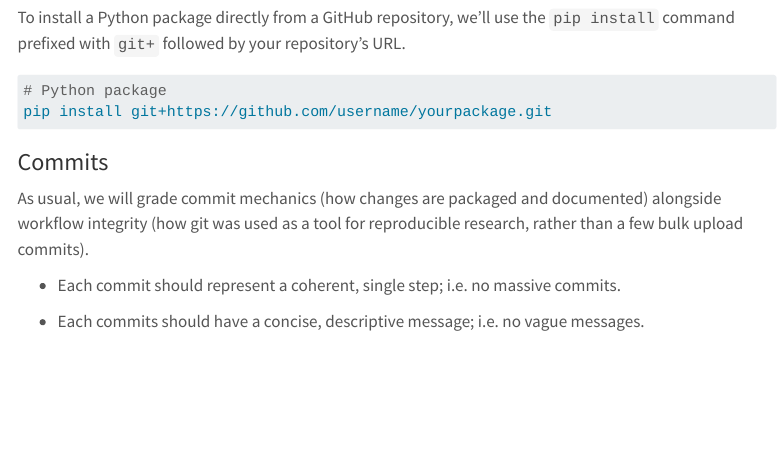
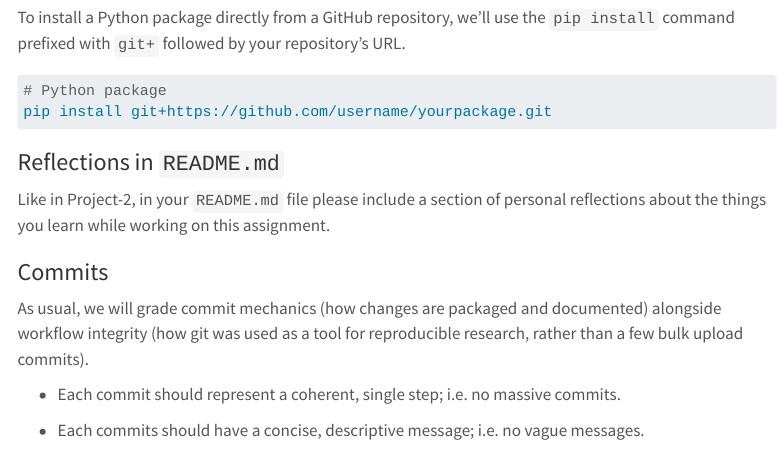
Before and after one commit to berkeley-stat159/fall-2026, a Quarto document (hws/hw03/hw03.qmd): the page in a window 1100 px wide, from 2920 px down. Rendered offline with R 4.5, knitr and Pandoc in place of Quarto, with nearby package versions; menus at the side of the page are left out; long lines of code are wrapped.

Commit message:
hw3: inlcude reflections section

````diff
--- a/hws/hw03/hw03.qmd
+++ b/hws/hw03/hw03.qmd
@@ -162,6 +162,12 @@ pip install git+https://github.com/username/yourpackage.git
 ```
 
 
+### Reflections in `README.md`
+
+Like in Project-2, in your `README.md` file please include a section of personal
+reflections about the things you learn while working on this assignment.
+
+
 ### Commits
 
 As usual, we will grade commit mechanics (how changes are packaged and documented)
````
